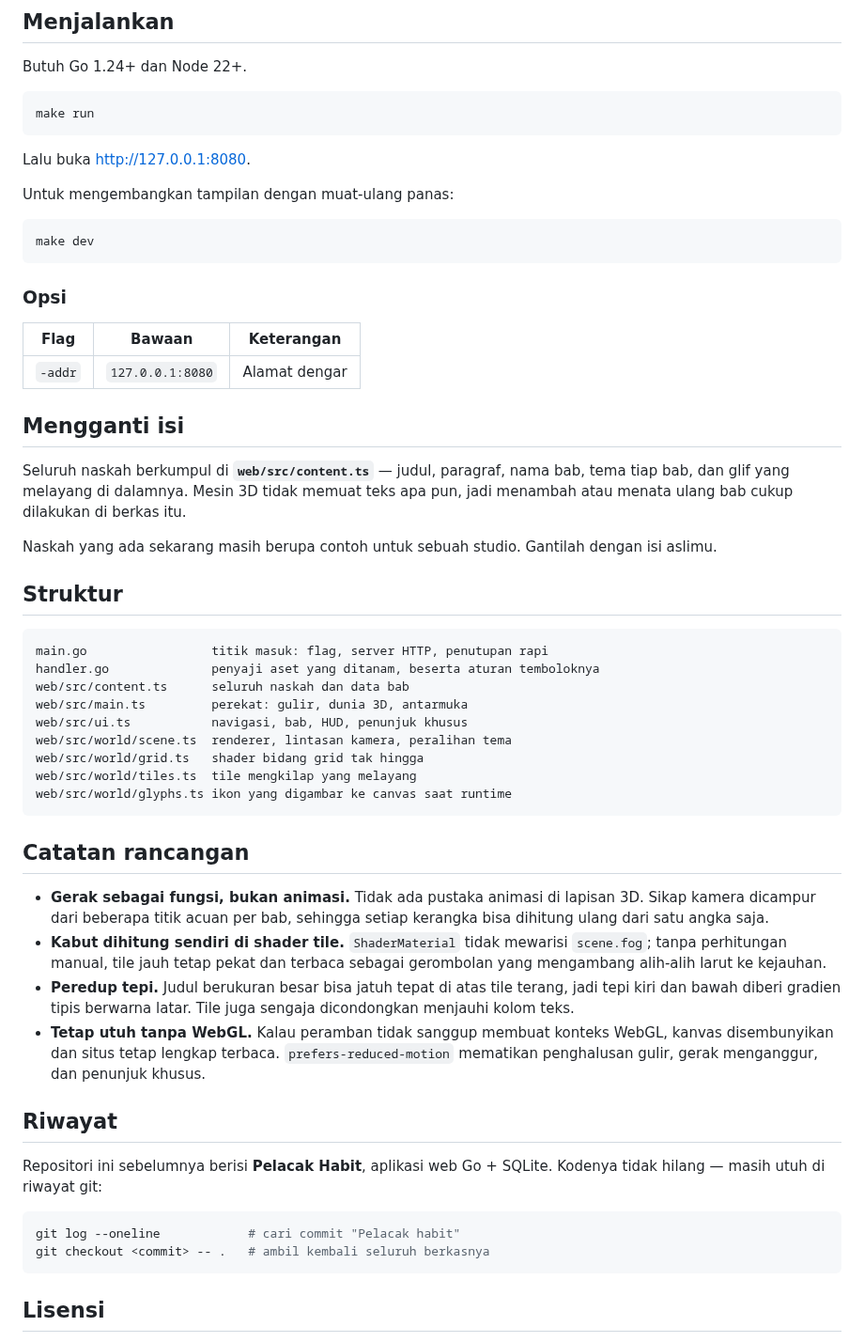
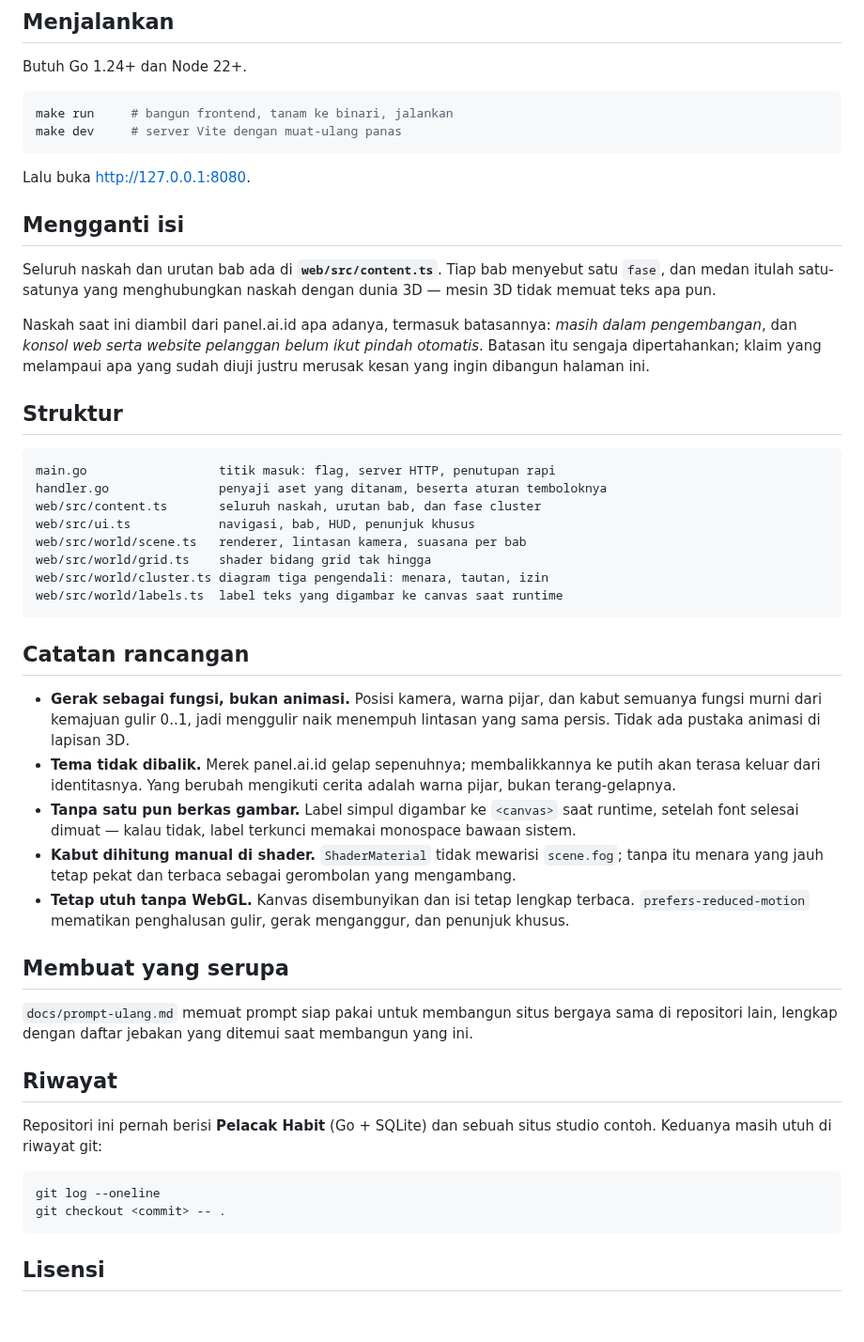
Before and after one commit to jasmiandre/new, a Markdown page: README.md, the part around one of its changes. Shown at 94% size. Rendered like a GitHub page; blank space fills up the shorter version.

````diff
--- a/README.md
+++ b/README.md
@@ -29,69 +38,68 @@ JavaScript, dan font — memasangnya cukup menyalin satu berkas.
 Butuh Go 1.24+ dan Node 22+.
 
 ```bash
-make run
+make run     # bangun frontend, tanam ke binari, jalankan
+make dev     # server Vite dengan muat-ulang panas
 ```
 
 Lalu buka <http://127.0.0.1:8080>.
 
-Untuk mengembangkan tampilan dengan muat-ulang panas:
-
-```bash
-make dev
-```
-
-### Opsi
-
-| Flag    | Bawaan           | Keterangan    |
-| ------- | ---------------- | ------------- |
-| `-addr` | `127.0.0.1:8080` | Alamat dengar |
-
 ## Mengganti isi
 
-Seluruh naskah berkumpul di **`web/src/content.ts`** — judul, paragraf, nama
-bab, tema tiap bab, dan glif yang melayang di dalamnya. Mesin 3D tidak memuat
-teks apa pun, jadi menambah atau menata ulang bab cukup dilakukan di berkas itu.
+Seluruh naskah dan urutan bab ada di **`web/src/content.ts`**. Tiap bab
+menyebut satu `fase`, dan medan itulah satu-satunya yang menghubungkan naskah
+dengan dunia 3D — mesin 3D tidak memuat teks apa pun.
 
-Naskah yang ada sekarang masih berupa contoh untuk sebuah studio. Gantilah
-dengan isi aslimu.
+Naskah saat ini diambil dari panel.ai.id apa adanya, termasuk batasannya:
+*masih dalam pengembangan*, dan *konsol web serta website pelanggan belum ikut
+pindah otomatis*. Batasan itu sengaja dipertahankan; klaim yang melampaui apa
+yang sudah diuji justru merusak kesan yang ingin dibangun halaman ini.
 
 ## Struktur
 
 ```
-main.go                 titik masuk: flag, server HTTP, penutupan rapi
-handler.go              penyaji aset yang ditanam, beserta aturan temboloknya
-web/src/content.ts      seluruh naskah dan data bab
-web/src/main.ts         perekat: gulir, dunia 3D, antarmuka
-web/src/ui.ts           navigasi, bab, HUD, penunjuk khusus
-web/src/world/scene.ts  renderer, lintasan kamera, peralihan tema
-web/src/world/grid.ts   shader bidang grid tak hingga
-web/src/world/tiles.ts  tile mengkilap yang melayang
-web/src/world/glyphs.ts ikon yang digambar ke canvas saat runtime
+main.go                  titik masuk: flag, server HTTP, penutupan rapi
+handler.go               penyaji aset yang ditanam, beserta aturan temboloknya
+web/src/content.ts       seluruh naskah, urutan bab, dan fase cluster
+web/src/ui.ts            navigasi, bab, HUD, penunjuk khusus
+web/src/world/scene.ts   renderer, lintasan kamera, suasana per bab
+web/src/world/grid.ts    shader bidang grid tak hingga
+web/src/world/cluster.ts diagram tiga pengendali: menara, tautan, izin
+web/src/world/labels.ts  label teks yang digambar ke canvas saat runtime
 ```
 
 ## Catatan rancangan
 
-- **Gerak sebagai fungsi, bukan animasi.** Tidak ada pustaka animasi di lapisan
-  3D. Sikap kamera dicampur dari beberapa titik acuan per bab, sehingga setiap
-  kerangka bisa dihitung ulang dari satu angka saja.
-- **Kabut dihitung sendiri di shader tile.** `ShaderMaterial` tidak mewarisi
-  `scene.fog`; tanpa perhitungan manual, tile jauh tetap pekat dan terbaca
-  sebagai gerombolan yang mengambang alih-alih larut ke kejauhan.
-- **Peredup tepi.** Judul berukuran besar bisa jatuh tepat di atas tile terang,
-  jadi tepi kiri dan bawah diberi gradien tipis berwarna latar. Tile juga
-  sengaja dicondongkan menjauhi kolom teks.
-- **Tetap utuh tanpa WebGL.** Kalau peramban tidak sanggup membuat konteks
-  WebGL, kanvas disembunyikan dan situs tetap lengkap terbaca. `prefers-reduced-motion`
-  mematikan penghalusan gulir, gerak menganggur, dan penunjuk khusus.
+- **Gerak sebagai fungsi, bukan animasi.** Posisi kamera, warna pijar, dan
+  kabut semuanya fungsi murni dari kemajuan gulir 0..1, jadi menggulir naik
+  menempuh lintasan yang sama persis. Tidak ada pustaka animasi di lapisan 3D.
+- **Tema tidak dibalik.** Merek panel.ai.id gelap sepenuhnya; membalikkannya ke
+  putih akan terasa keluar dari identitasnya. Yang berubah mengikuti cerita
+  adalah warna pijar, bukan terang-gelapnya.
+- **Tanpa satu pun berkas gambar.** Label simpul digambar ke `<canvas>` saat
+  runtime, setelah font selesai dimuat — kalau tidak, label terkunci memakai
+  monospace bawaan sistem.
+- **Kabut dihitung manual di shader.** `ShaderMaterial` tidak mewarisi
+  `scene.fog`; tanpa itu menara yang jauh tetap pekat dan terbaca sebagai
+  gerombolan yang mengambang.
+- **Tetap utuh tanpa WebGL.** Kanvas disembunyikan dan isi tetap lengkap
+  terbaca. `prefers-reduced-motion` mematikan penghalusan gulir, gerak
+  menganggur, dan penunjuk khusus.
+
+## Membuat yang serupa
+
+`docs/prompt-ulang.md` memuat prompt siap pakai untuk membangun situs bergaya
+sama di repositori lain, lengkap dengan daftar jebakan yang ditemui saat
+membangun yang ini.
 
 ## Riwayat
 
-Repositori ini sebelumnya berisi **Pelacak Habit**, aplikasi web Go + SQLite.
-Kodenya tidak hilang — masih utuh di riwayat git:
+Repositori ini pernah berisi **Pelacak Habit** (Go + SQLite) dan sebuah situs
+studio contoh. Keduanya masih utuh di riwayat git:
 
 ```bash
-git log --oneline            # cari commit "Pelacak habit"
-git checkout <commit> -- .   # ambil kembali seluruh berkasnya
+git log --oneline
+git checkout <commit> -- .
 ```
 
 ## Lisensi
````
Also changed, not shown: other parts of README.md (+30 -21 lines), docs/prompt-ulang.md (+14 -2 lines), docs/failover.png (added), docs/hero.png, 11 other files.
